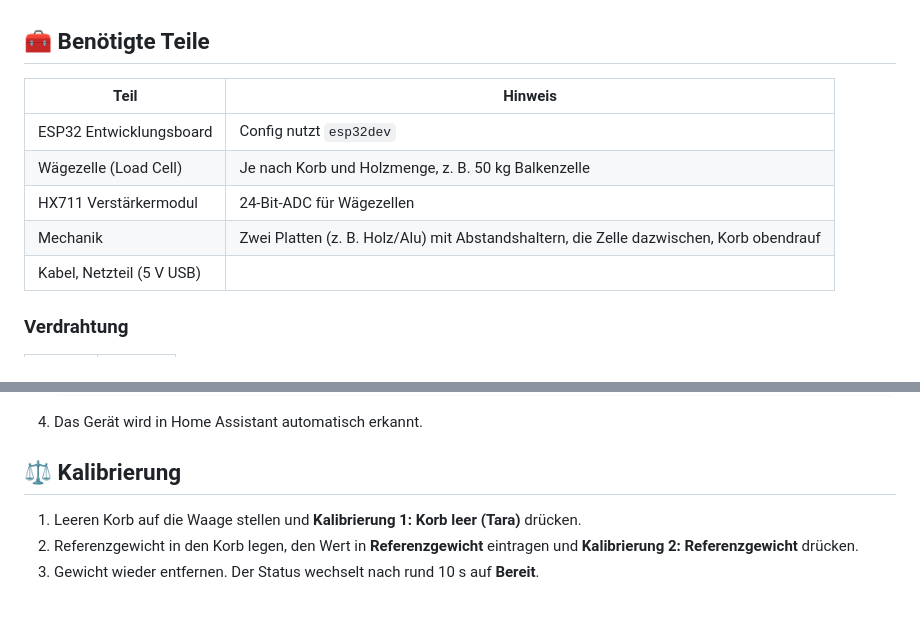
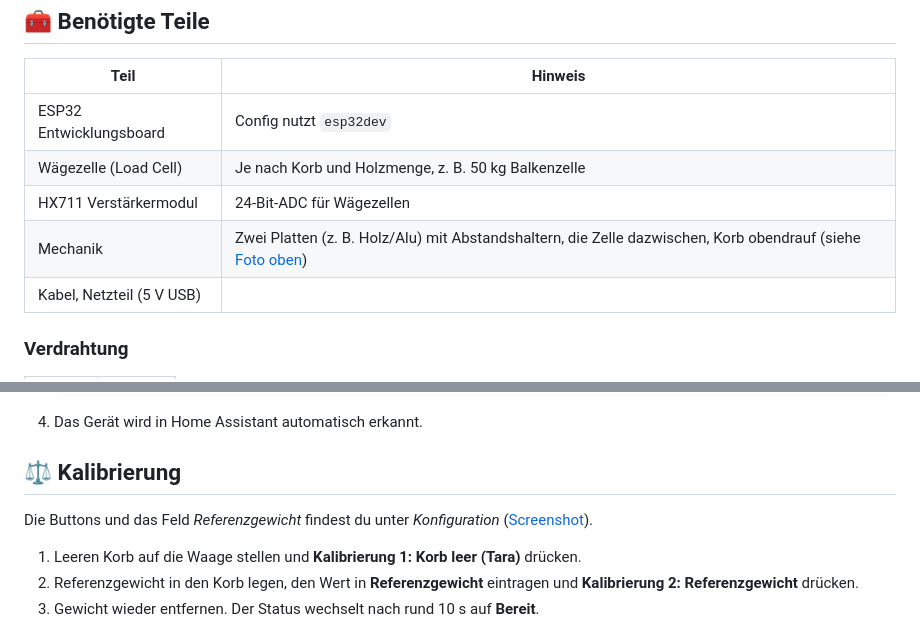
Before and after one commit to s4bbschn/holzwaage, a Markdown page: README.md, 2 parts joined by grey strips. GitHub-like rendering; blank space fills up the shorter version.

```diff
--- a/README.md
+++ b/README.md
@@ -24,7 +24,7 @@ Kein Knopfdruck beim Nachlegen, kein Strichliste führen. Einmal kalibrieren, da
 | ESP32 Entwicklungsboard | Config nutzt `esp32dev` |
 | Wägezelle (Load Cell) | Je nach Korb und Holzmenge, z. B. 50 kg Balkenzelle |
 | HX711 Verstärkermodul | 24-Bit-ADC für Wägezellen |
-| Mechanik | Zwei Platten (z. B. Holz/Alu) mit Abstandshaltern, die Zelle dazwischen, Korb obendrauf |
+| Mechanik | Zwei Platten (z. B. Holz/Alu) mit Abstandshaltern, die Zelle dazwischen, Korb obendrauf (siehe [Foto oben](#-holzwaage)) |
 | Kabel, Netzteil (5 V USB) | |
 
 ### Verdrahtung
@@ -50,6 +50,8 @@ Die Pins stehen als `substitutions` oben in der Datei und sind leicht änderbar.
 
 ## ⚖️ Kalibrierung
 
+Die Buttons und das Feld *Referenzgewicht* findest du unter *Konfiguration* ([Screenshot](#-entitäten-in-home-assistant)).
+
 1. Leeren Korb auf die Waage stellen und **Kalibrierung 1: Korb leer (Tara)** drücken.
 2. Referenzgewicht in den Korb legen, den Wert in **Referenzgewicht** eintragen und **Kalibrierung 2: Referenzgewicht** drücken.
 3. Gewicht wieder entfernen. Der Status wechselt nach rund 10 s auf **Bereit**.
```
Also changed, not shown: other parts of README.md (+6 -2 lines), Holzwaage.jpeg (deleted), Holzwaage_Image.jpeg (added), Holzwaage_Sensorwerte.jpeg (added).
